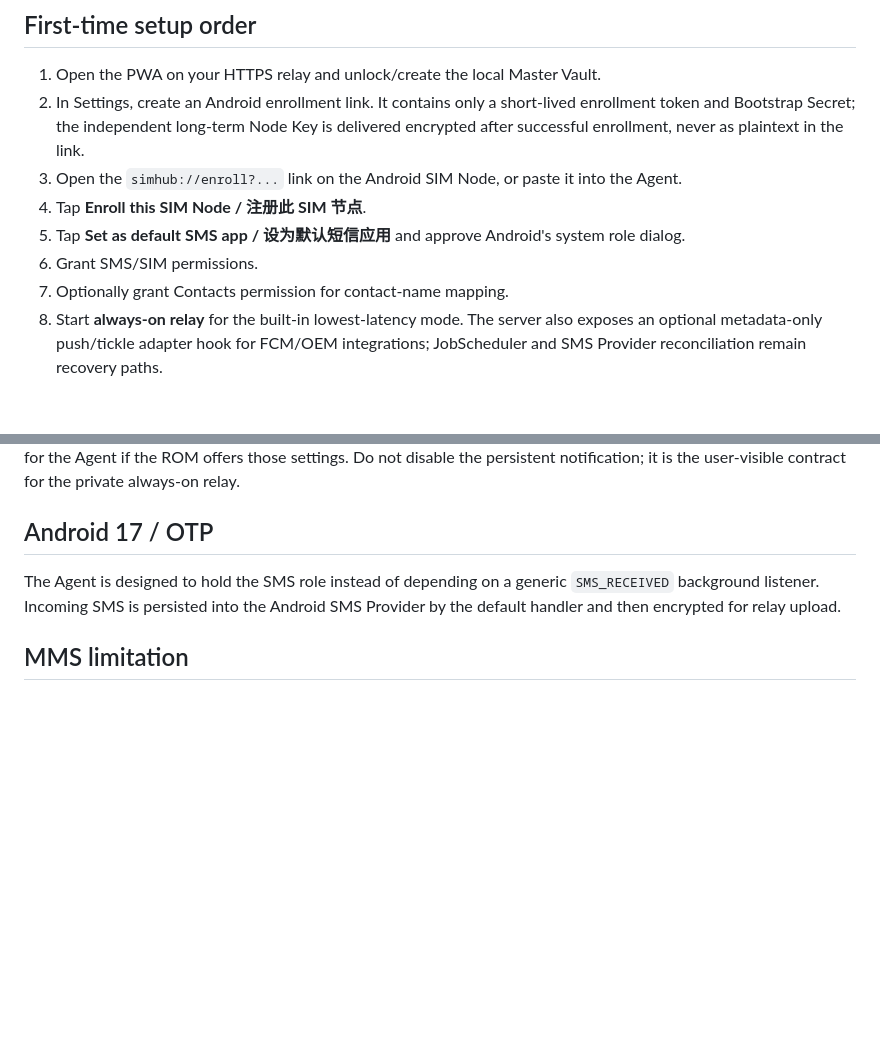
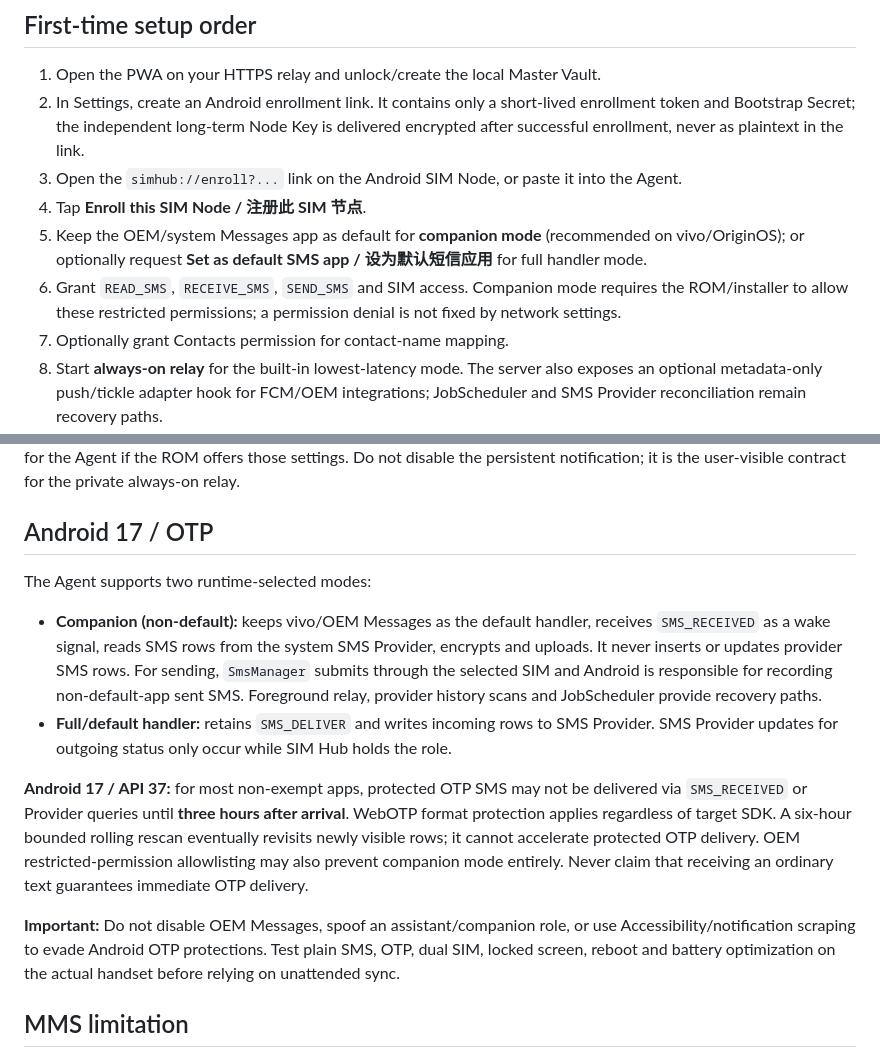
Before and after one commit to blackkcold/simhub, a Markdown page: docs/ANDROID_SETUP.md, 2 parts joined by grey strips. GitHub-like rendering; blank space fills up the shorter version.

Commit message:
docs(android): document role-free companion SMS, permission and delayed OTP behavior

```diff
--- a/docs/ANDROID_SETUP.md
+++ b/docs/ANDROID_SETUP.md
@@ -24,8 +24,8 @@ Install the resulting APK with Android Studio or `adb install`.
 2. In Settings, create an Android enrollment link. It contains only a short-lived enrollment token and Bootstrap Secret; the independent long-term Node Key is delivered encrypted after successful enrollment, never as plaintext in the link.
 3. Open the `simhub://enroll?...` link on the Android SIM Node, or paste it into the Agent.
 4. Tap **Enroll this SIM Node / 注册此 SIM 节点**.
-5. Tap **Set as default SMS app / 设为默认短信应用** and approve Android's system role dialog.
-6. Grant SMS/SIM permissions.
+5. Keep the OEM/system Messages app as default for **companion mode** (recommended on vivo/OriginOS); or optionally request **Set as default SMS app / 设为默认短信应用** for full handler mode.
+6. Grant `READ_SMS`, `RECEIVE_SMS`, `SEND_SMS` and SIM access. Companion mode requires the ROM/installer to allow these restricted permissions; a permission denial is not fixed by network settings.
 7. Optionally grant Contacts permission for contact-name mapping.
 8. Start **always-on relay** for the built-in lowest-latency mode. The server also exposes an optional metadata-only push/tickle adapter hook for FCM/OEM integrations; JobScheduler and SMS Provider reconciliation remain recovery paths.
 
@@ -37,7 +37,13 @@ On OEM ROMs (vivo/OPPO/Xiaomi/HONOR/Huawei), also allow autostart and remove agg
 
 ## Android 17 / OTP
 
-The Agent is designed to hold the SMS role instead of depending on a generic `SMS_RECEIVED` background listener. Incoming SMS is persisted into the Android SMS Provider by the default handler and then encrypted for relay upload.
+The Agent supports two runtime-selected modes:
+- **Companion (non-default):** keeps vivo/OEM Messages as the default handler, receives `SMS_RECEIVED` as a wake signal, reads SMS rows from the system SMS Provider, encrypts and uploads. It never inserts or updates provider SMS rows. For sending, `SmsManager` submits through the selected SIM and Android is responsible for recording non-default-app sent SMS. Foreground relay, provider history scans and JobScheduler provide recovery paths.
+- **Full/default handler:** retains `SMS_DELIVER` and writes incoming rows to SMS Provider. SMS Provider updates for outgoing status only occur while SIM Hub holds the role.
+
+**Android 17 / API 37:** for most non-exempt apps, protected OTP SMS may not be delivered via `SMS_RECEIVED` or Provider queries until **three hours after arrival**. WebOTP format protection applies regardless of target SDK. A six-hour bounded rolling rescan eventually revisits newly visible rows; it cannot accelerate protected OTP delivery. OEM restricted-permission allowlisting may also prevent companion mode entirely. Never claim that receiving an ordinary text guarantees immediate OTP delivery.
+
+**Important:** Do not disable OEM Messages, spoof an assistant/companion role, or use Accessibility/notification scraping to evade Android OTP protections. Test plain SMS, OTP, dual SIM, locked screen, reboot and battery optimization on the actual handset before relying on unattended sync.
 
 ## MMS limitation
 
```
